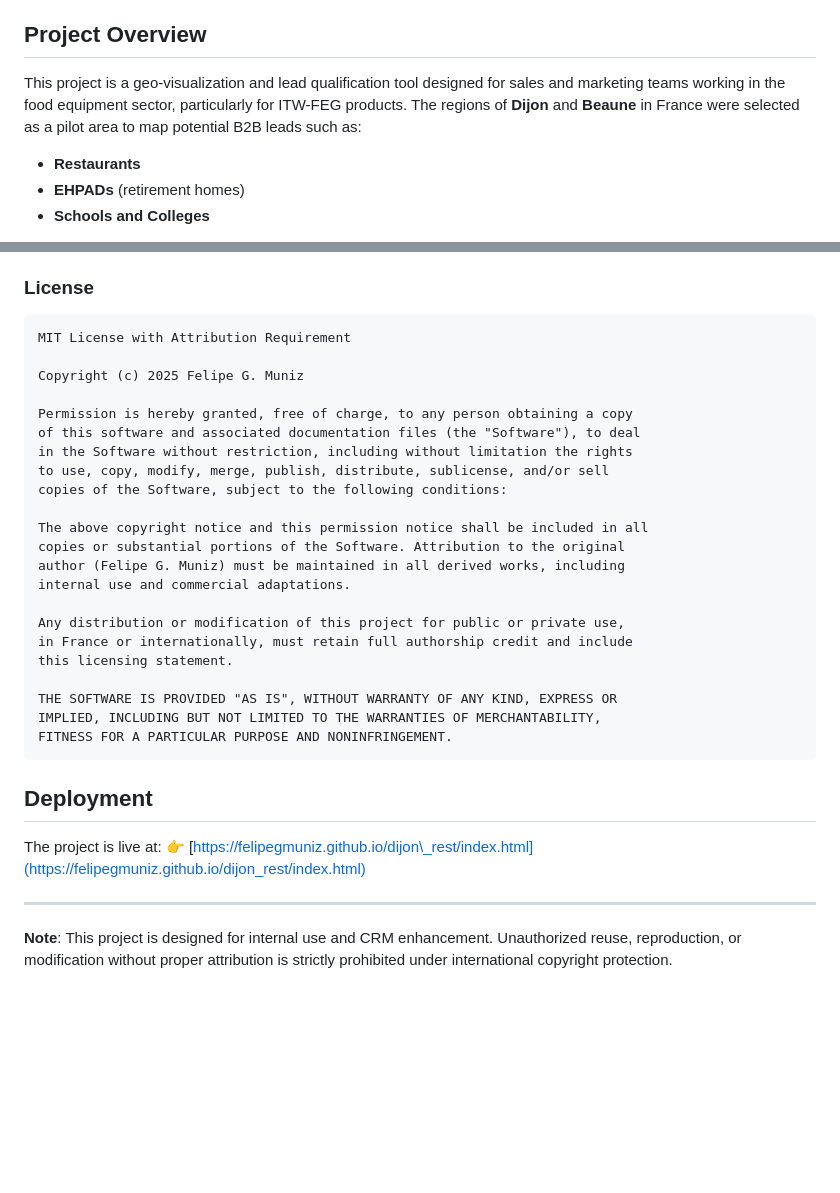
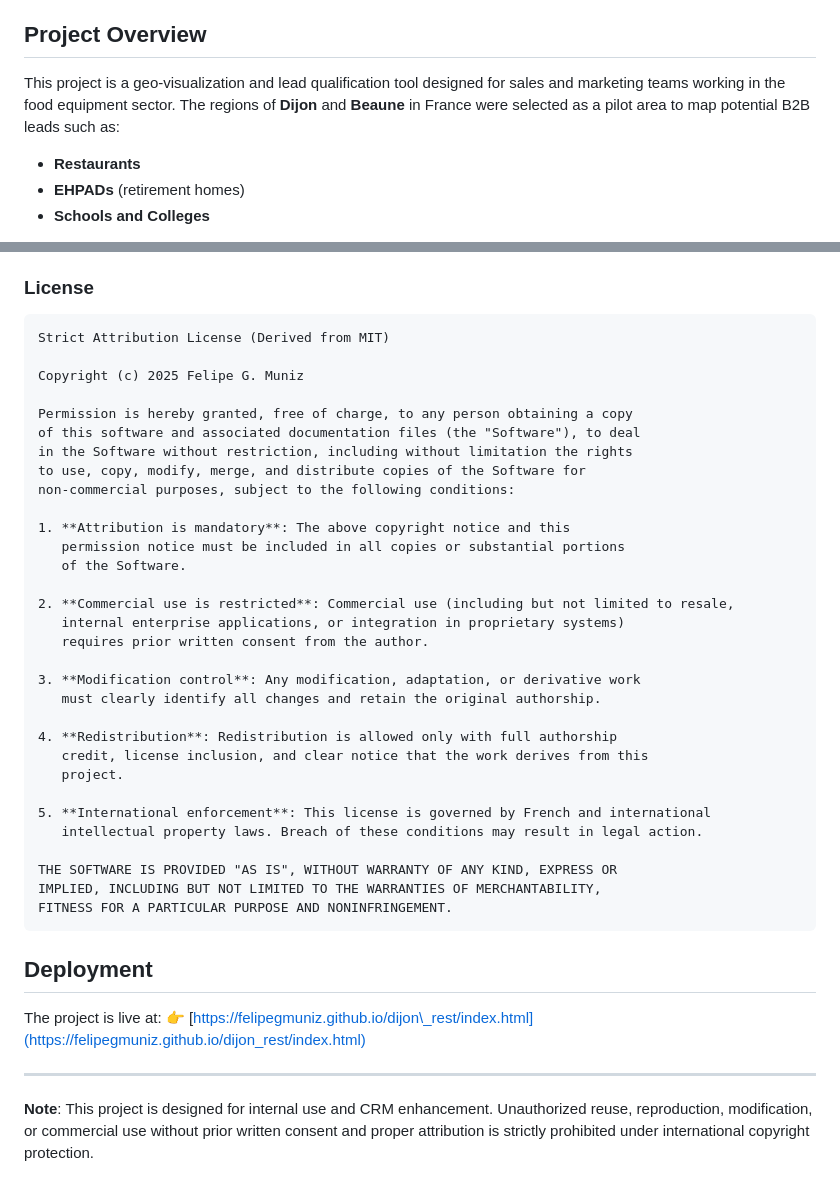
Before and after one commit to felipegmuniz/dijon_rest, a Markdown page: README.md, 2 parts joined by grey strips. Drawn GitHub-style; blank space fills up the shorter version.

````diff
--- a/README.md
+++ b/README.md
@@ -8,7 +8,7 @@
 
 ## Project Overview
 
-This project is a geo-visualization and lead qualification tool designed for sales and marketing teams working in the food equipment sector, particularly for ITW-FEG products. The regions of **Dijon** and **Beaune** in France were selected as a pilot area to map potential B2B leads such as:
+This project is a geo-visualization and lead qualification tool designed for sales and marketing teams working in the food equipment sector. The regions of **Dijon** and **Beaune** in France were selected as a pilot area to map potential B2B leads such as:
 
 * **Restaurants**
 * **EHPADs** (retirement homes)
@@ -51,24 +51,33 @@ This project is the intellectual property of **Felipe G. Muniz**, developed in *
 ### License
 
 ```
-MIT License with Attribution Requirement
+Strict Attribution License (Derived from MIT)
 
 Copyright (c) 2025 Felipe G. Muniz
 
 Permission is hereby granted, free of charge, to any person obtaining a copy
 of this software and associated documentation files (the "Software"), to deal
 in the Software without restriction, including without limitation the rights
-to use, copy, modify, merge, publish, distribute, sublicense, and/or sell
-copies of the Software, subject to the following conditions:
+to use, copy, modify, merge, and distribute copies of the Software for
+non-commercial purposes, subject to the following conditions:
 
-The above copyright notice and this permission notice shall be included in all
-copies or substantial portions of the Software. Attribution to the original
-author (Felipe G. Muniz) must be maintained in all derived works, including
-internal use and commercial adaptations.
+1. **Attribution is mandatory**: The above copyright notice and this
+   permission notice must be included in all copies or substantial portions
+   of the Software.
 
-Any distribution or modification of this project for public or private use,
-in France or internationally, must retain full authorship credit and include
-this licensing statement.
+2. **Commercial use is restricted**: Commercial use (including but not limited to resale,
+   internal enterprise applications, or integration in proprietary systems)
+   requires prior written consent from the author.
+
+3. **Modification control**: Any modification, adaptation, or derivative work
+   must clearly identify all changes and retain the original authorship.
+
+4. **Redistribution**: Redistribution is allowed only with full authorship
+   credit, license inclusion, and clear notice that the work derives from this
+   project.
+
+5. **International enforcement**: This license is governed by French and international
+   intellectual property laws. Breach of these conditions may result in legal action.
 
 THE SOFTWARE IS PROVIDED "AS IS", WITHOUT WARRANTY OF ANY KIND, EXPRESS OR
 IMPLIED, INCLUDING BUT NOT LIMITED TO THE WARRANTIES OF MERCHANTABILITY,
@@ -82,4 +91,4 @@ The project is live at: &#x20;
 
 ---
 
-**Note**: This project is designed for internal use and CRM enhancement. Unauthorized reuse, reproduction, or modification without proper attribution is strictly prohibited under international copyright protection.
+**Note**: This project is designed for internal use and CRM enhancement. Unauthorized reuse, reproduction, modification, or commercial use without prior written consent and proper attribution is strictly prohibited under international copyright protection.
````
